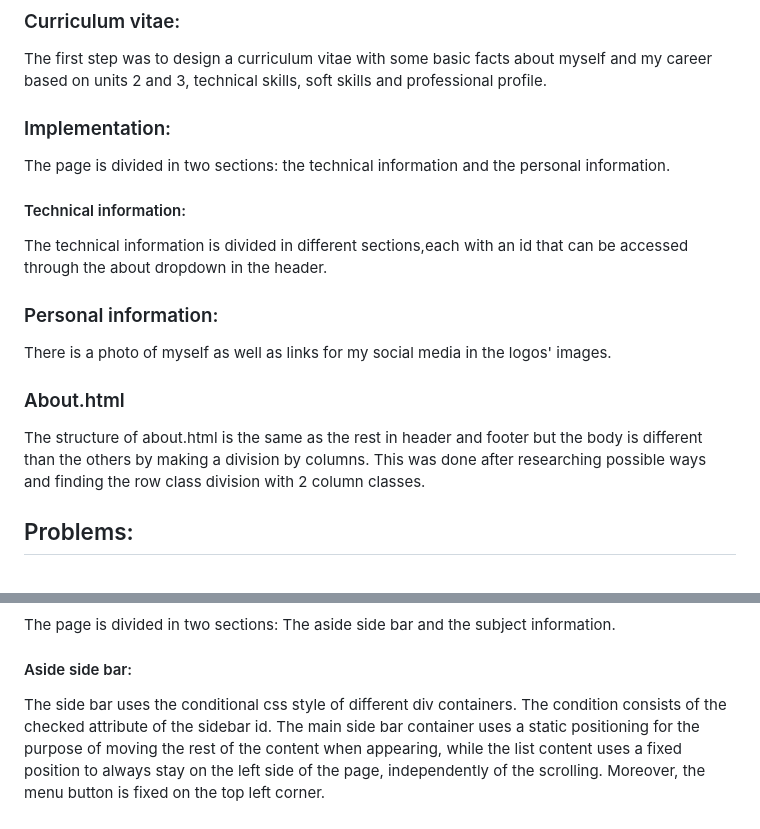
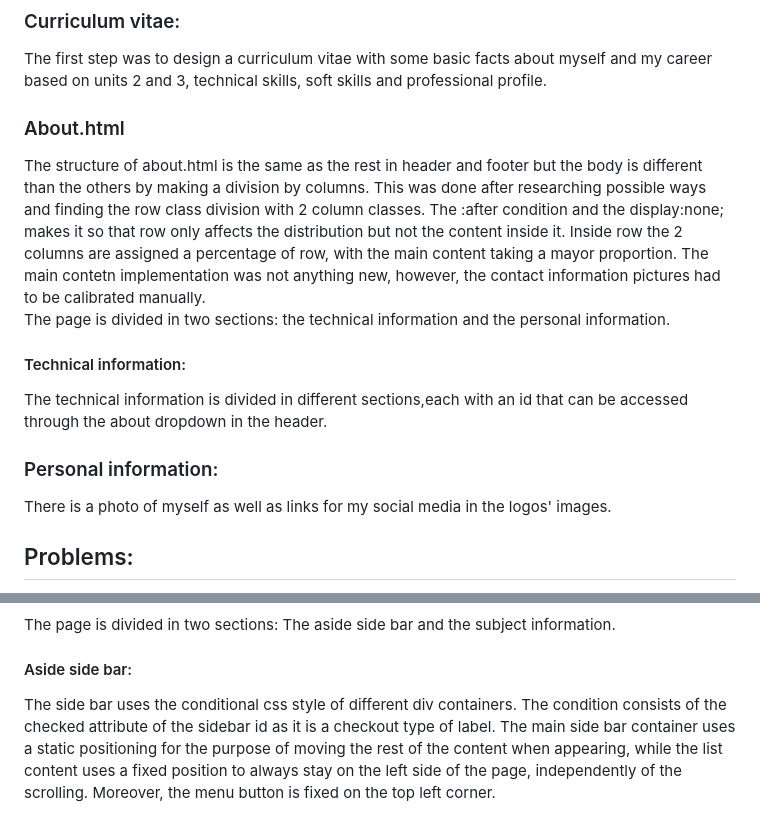
Before and after one commit to JavierLaz/PracticalworkII, a Markdown page: README.md, 2 parts joined by grey strips. GitHub-like rendering.

```diff
--- a/README.md
+++ b/README.md
@@ -76,16 +73,17 @@ Revision of the code and trial and error.
 ## Stages of development
 ### Curriculum vitae:
 The first step was to design a curriculum vitae with some basic facts about myself and my career based on units 2 and 3, technical skills, soft skills and professional profile.
-
-### Implementation:
+### About.html
+The structure of about.html is the same as the rest in header and footer but the body is different than the others by making a division by columns. This was done after researching possible ways and finding the row class division with 2 column classes.
+The :after condition and the display:none; makes it so that row only affects the distribution but not the content inside it.
+Inside row the 2 columns are assigned a percentage of row, with the main content taking a mayor proportion.
+The main contetn implementation was not anything new, however, the contact information pictures had to be calibrated manually.
 The page is divided in two sections: the technical information and the personal information.
 #### Technical information:
 The technical information is divided in different sections,each with an id that can be accessed through the about dropdown in the header.
 ### Personal information:
 There is a photo of myself as well as links for my social media in the logos' images.
 
-### About.html
-The structure of about.html is the same as the rest in header and footer but the body is different than the others by making a division by columns. This was done after researching possible ways and finding the row class division with 2 column classes.
 
 ## Problems:
 Finding how to make the division and mainly aligning and resizing the images. The footer alignment was also harder than the previous pages.
@@ -102,7 +100,8 @@ Although not great, using specific sizes for each image was way to solve the res
 ### Implementation:
 The page is divided in two sections: The aside side bar and the subject information.
 #### Aside side bar:
-The side bar uses the conditional css style of different div containers. The condition consists of the checked attribute of the sidebar id.
+The side bar uses the conditional css style of different div containers.
+The condition consists of the checked attribute of the sidebar id as it is a checkout type of label.
 The main side bar container uses a static positioning for the purpose of moving the rest of the content when appearing, while the list content uses a fixed position to always stay on the left side of the page, independently of the scrolling. Moreover, the menu button is fixed on the top left corner.
 ### Subject information:
 The first step was to gather the information of each subject through the UFV's webpage.The information used for each subject consisted of the contents taught for the subjects in the first term of the first year, and the contents of the study plan for the rest.
```
Also changed, not shown: other parts of README.md (+27 -30 lines).
